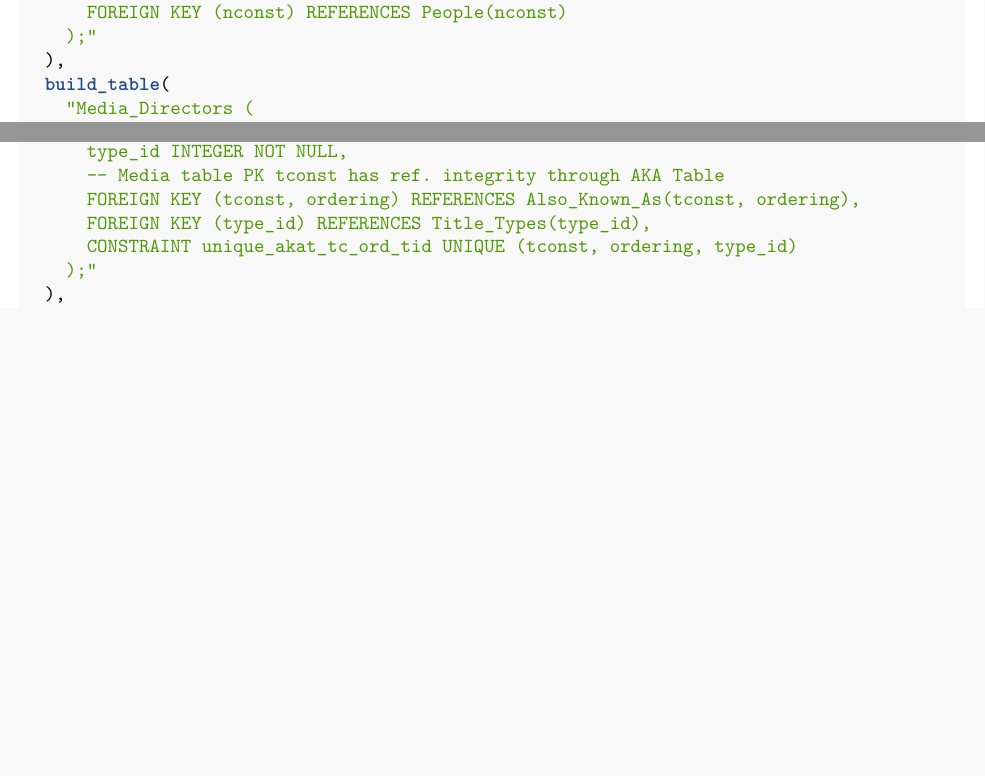
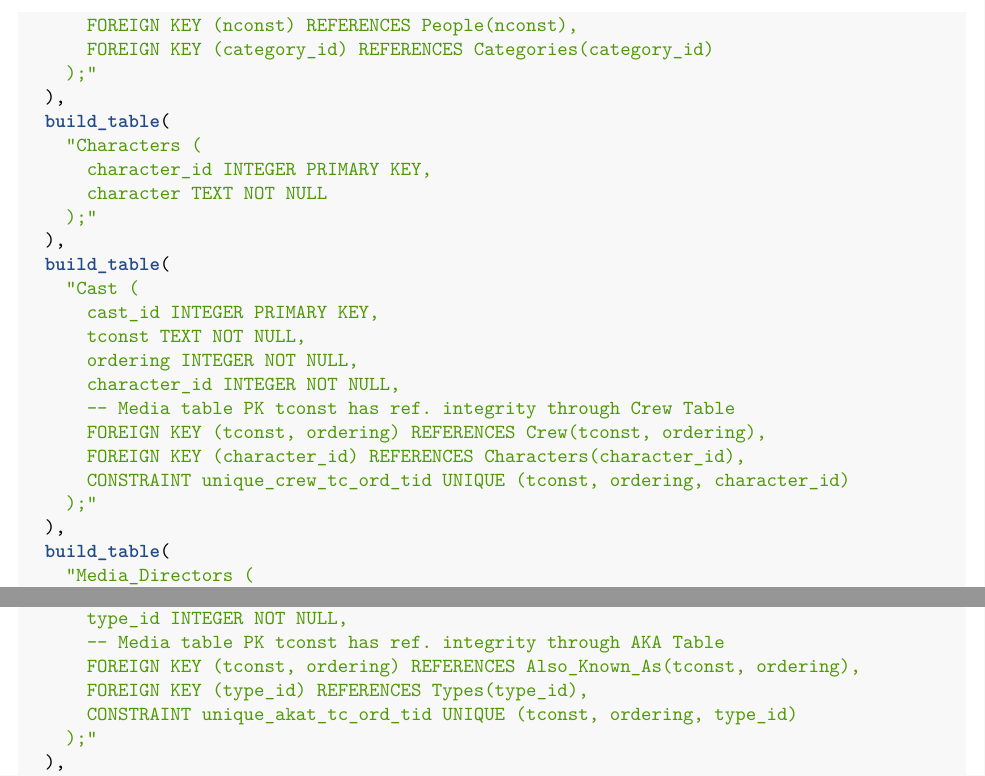
Before and after one commit to eldss-classwork/databases-practicum-2, an R Markdown document (practicum2-notebook.Rmd): two parts of pages 7 and 8 of 13 before the commit and two parts of pages 8 and 9 of 14 after it, joined at a grey line, cut so that both start at the same text, the shorter picture padded with empty space. Rendered offline with R 4.5, knitr and Pandoc, then LaTeX, with nearby package versions.

Commit message:
Updated for new tables/table names

```diff
--- a/practicum2-notebook.Rmd
+++ b/practicum2-notebook.Rmd
@@ -363,7 +369,26 @@ tables <- c(
       characters TEXT,
       PRIMARY KEY (tconst, ordering),
       FOREIGN KEY (tconst) REFERENCES Media(tconst),
-      FOREIGN KEY (nconst) REFERENCES People(nconst)
+      FOREIGN KEY (nconst) REFERENCES People(nconst),
+      FOREIGN KEY (category_id) REFERENCES Categories(category_id)
+    );"
+  ),
+  build_table(
+    "Characters (
+      character_id INTEGER PRIMARY KEY,
+      character TEXT NOT NULL
+    );"
+  ),
+  build_table(
+    "Cast (
+      cast_id INTEGER PRIMARY KEY,
+      tconst TEXT NOT NULL,
+      ordering INTEGER NOT NULL,
+      character_id INTEGER NOT NULL,
+      -- Media table PK tconst has ref. integrity through Crew Table
+      FOREIGN KEY (tconst, ordering) REFERENCES Crew(tconst, ordering),
+      FOREIGN KEY (character_id) REFERENCES Characters(character_id),
+      CONSTRAINT unique_crew_tc_ord_tid UNIQUE (tconst, ordering, character_id)
     );"
   ),
   build_table(
@@ -412,7 +437,7 @@ tables <- c(
       type_id INTEGER NOT NULL,
       -- Media table PK tconst has ref. integrity through AKA Table
       FOREIGN KEY (tconst, ordering) REFERENCES Also_Known_As(tconst, ordering),
-      FOREIGN KEY (type_id) REFERENCES Title_Types(type_id),
+      FOREIGN KEY (type_id) REFERENCES Types(type_id),
       CONSTRAINT unique_akat_tc_ord_tid UNIQUE (tconst, ordering, type_id)
     );"
   ),
```
Also changed, not shown: practicum2-notebook.Rmd (14 more changed lines).
